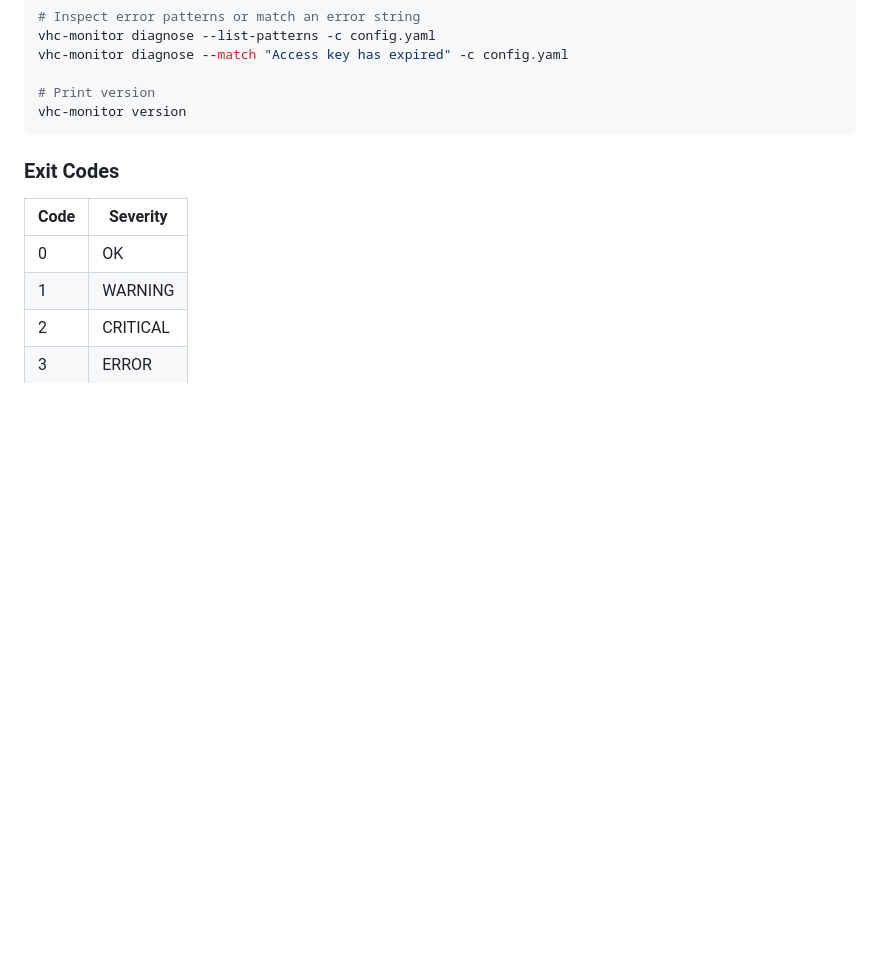
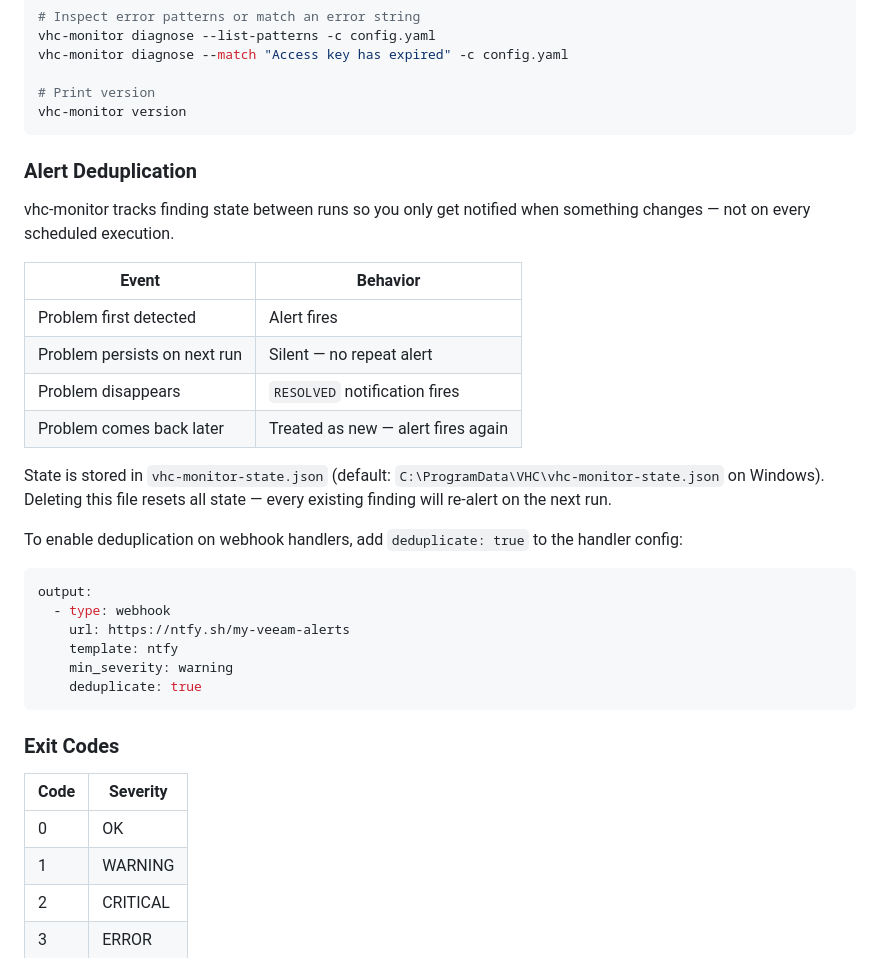
Before and after one commit to VeeamHub/veeam-vhc-aws, a Markdown page: README.md, the part around the change. Rendered like a GitHub page; blank space fills up the shorter version.

Commit message:
docs: document alert deduplication behavior

````diff
--- a/README.md
+++ b/README.md
@@ -76,6 +76,30 @@ vhc-monitor diagnose --match "Access key has expired" -c config.yaml
 
 # Print version
 vhc-monitor version
+```
+
+### Alert Deduplication
+
+vhc-monitor tracks finding state between runs so you only get notified when something changes — not on every scheduled execution.
+
+| Event | Behavior |
+|-------|----------|
+| Problem first detected | Alert fires |
+| Problem persists on next run | Silent — no repeat alert |
+| Problem disappears | `RESOLVED` notification fires |
+| Problem comes back later | Treated as new — alert fires again |
+
+State is stored in `vhc-monitor-state.json` (default: `C:\ProgramData\VHC\vhc-monitor-state.json` on Windows). Deleting this file resets all state — every existing finding will re-alert on the next run.
+
+To enable deduplication on webhook handlers, add `deduplicate: true` to the handler config:
+
+```yaml
+output:
+  - type: webhook
+    url: https://ntfy.sh/my-veeam-alerts
+    template: ntfy
+    min_severity: warning
+    deduplicate: true
 ```
 
 ### Exit Codes
````
